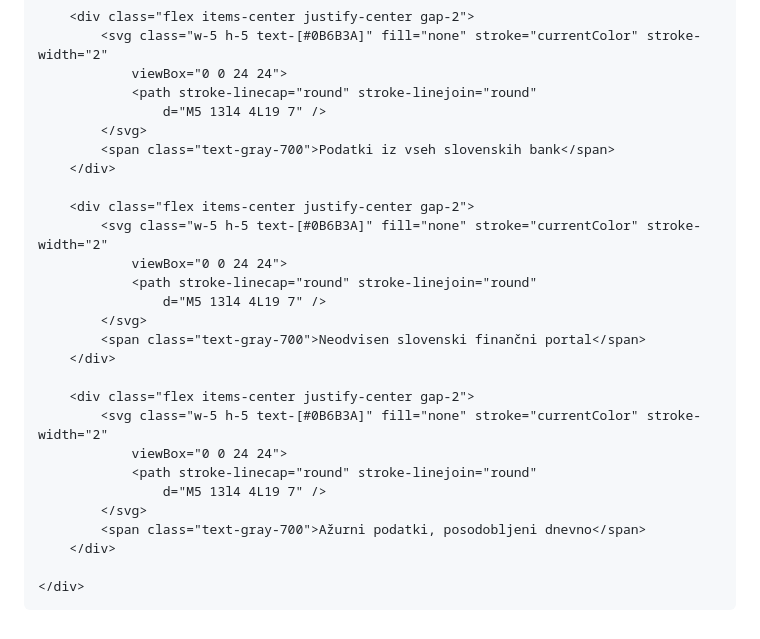
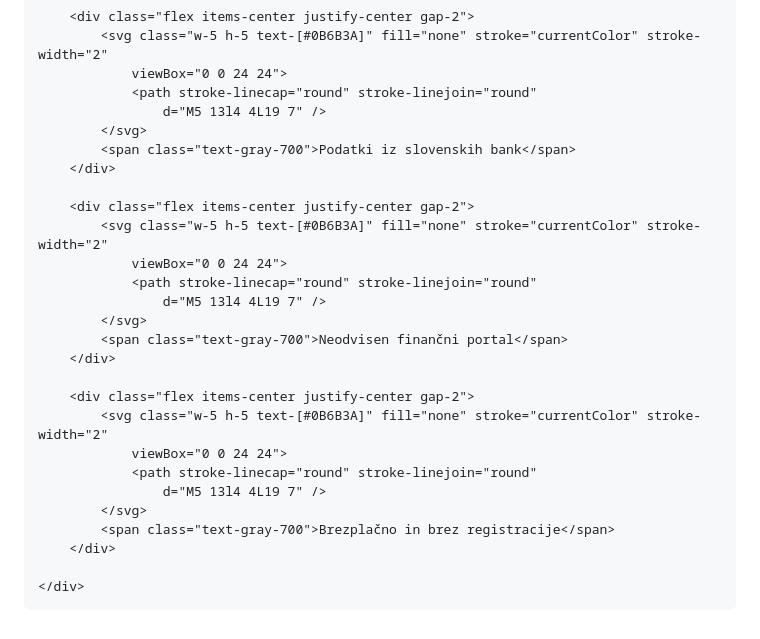
Before and after one commit to sigisitar30/FinPortal.si, a Markdown page: TODO.md, the part around the change. Rendered like a GitHub page.

```diff
--- a/TODO.md
+++ b/TODO.md
@@ -61,7 +61,7 @@
                 <path stroke-linecap="round" stroke-linejoin="round"
                     d="M5 13l4 4L19 7" />
             </svg>
-            <span class="text-gray-700">Podatki iz vseh slovenskih bank</span>
+            <span class="text-gray-700">Podatki iz slovenskih bank</span>
         </div>
 
         <div class="flex items-center justify-center gap-2">
@@ -70,7 +70,7 @@
                 <path stroke-linecap="round" stroke-linejoin="round"
                     d="M5 13l4 4L19 7" />
             </svg>
-            <span class="text-gray-700">Neodvisen slovenski finančni portal</span>
+            <span class="text-gray-700">Neodvisen finančni portal</span>
         </div>
 
         <div class="flex items-center justify-center gap-2">
@@ -79,7 +79,7 @@
                 <path stroke-linecap="round" stroke-linejoin="round"
                     d="M5 13l4 4L19 7" />
             </svg>
-            <span class="text-gray-700">Ažurni podatki, posodobljeni dnevno</span>
+            <span class="text-gray-700">Brezplačno in brez registracije</span>
         </div>
 
     </div>
```
